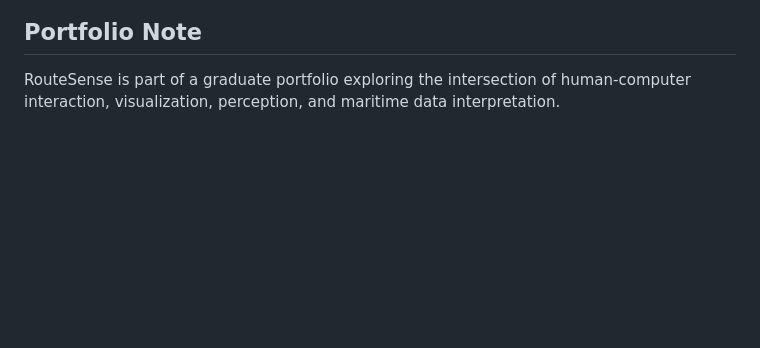
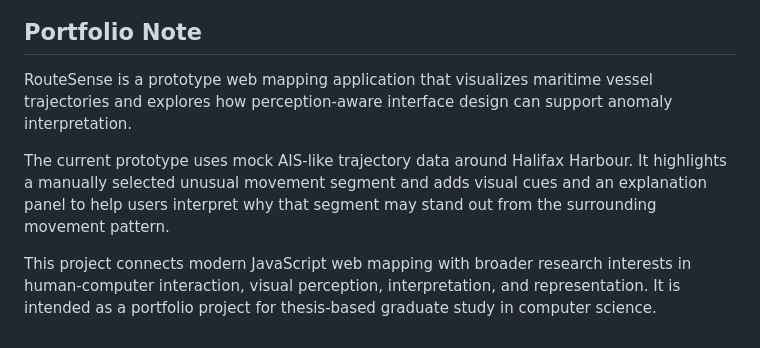
Before and after one commit to pandabie/routesense, a Markdown page: README.md, the part around the change. GitHub-like rendering; blank space fills up the shorter version.

Commit message:
Add portfolio explanation

```diff
--- a/README.md
+++ b/README.md
@@ -163,4 +163,8 @@ The next technical phase will focus on either trajectory interaction or rule-bas
 
 ## Portfolio Note
 
-RouteSense is part of a graduate portfolio exploring the intersection of human-computer interaction, visualization, perception, and maritime data interpretation.
+RouteSense is a prototype web mapping application that visualizes maritime vessel trajectories and explores how perception-aware interface design can support anomaly interpretation.
+
+The current prototype uses mock AIS-like trajectory data around Halifax Harbour. It highlights a manually selected unusual movement segment and adds visual cues and an explanation panel to help users interpret why that segment may stand out from the surrounding movement pattern.
+
+This project connects modern JavaScript web mapping with broader research interests in human-computer interaction, visual perception, interpretation, and representation. It is intended as a portfolio project for thesis-based graduate study in computer science.
```
